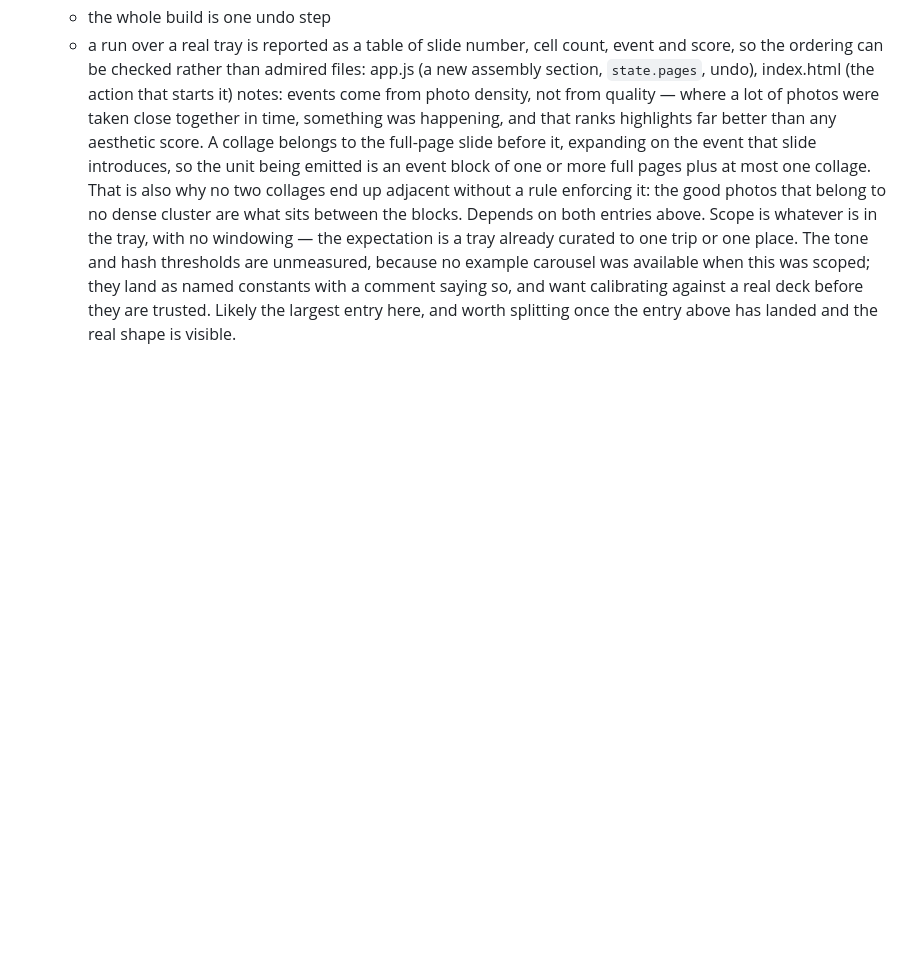
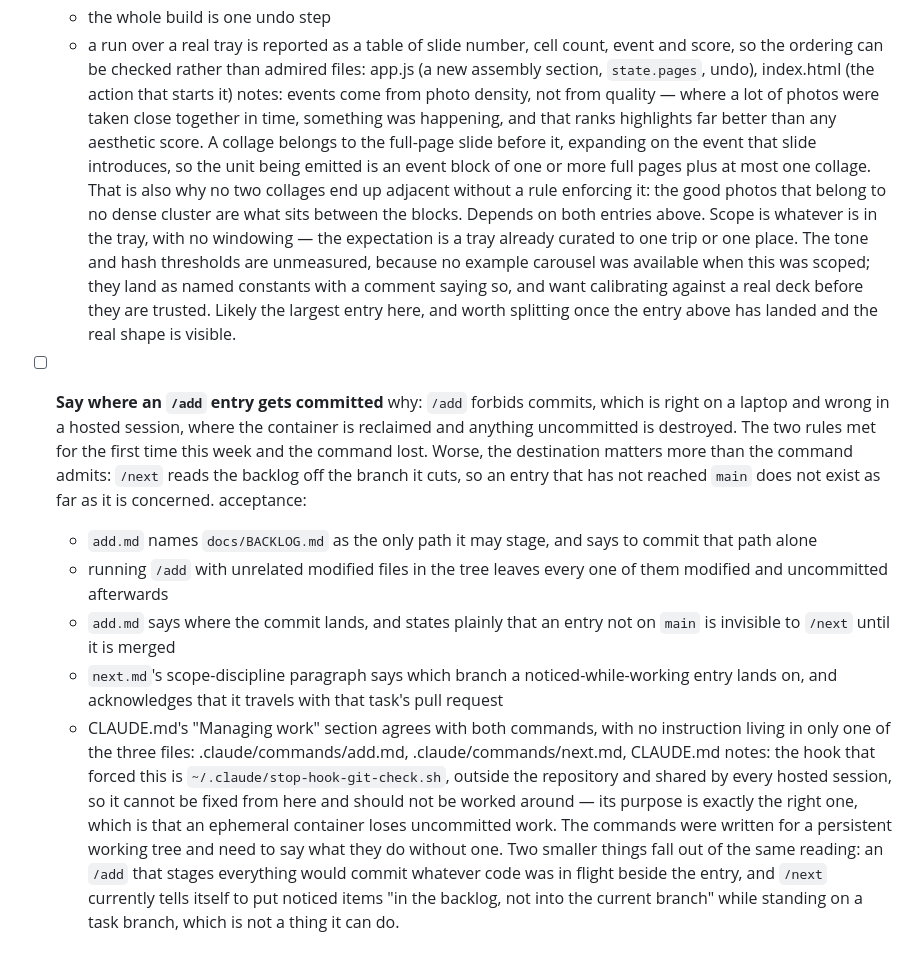
Before and after one commit to 8bitbish/grid-collage, a Markdown page: docs/BACKLOG.md, the part around the change. Rendered like a GitHub page; blank space fills up the shorter version.

Commit message:
Note that /add never says where its entry gets committed
The command forbids commits outright, which is correct on a laptop and
destructive in a hosted session — the container is reclaimed and anything
left uncommitted goes with it. That collision happened twice while working
this branch.

The sharper problem the entry records is the destination rather than the
permission. /next cuts its branch and reads docs/BACKLOG.md off it, so an
entry sitting on an unmerged branch is not in the queue at all, however
well-formed it is. Both commands and CLAUDE.md need to agree on that in one
place instead of leaving it unsaid in three.

Docs only — no change to app.js, styles.css or index.html, so the version
stamp stays at 2026.08.06e.

Co-Authored-By: Claude Opus 5 <noreply@anthropic.com>
Claude-Session: https://claude.ai/code/session_016P2hgN7bnuwFqi6CPRmnmz

```diff
--- a/docs/BACKLOG.md
+++ b/docs/BACKLOG.md
@@ -175,3 +175,34 @@ reorders this list.
     with a comment saying so, and want calibrating against a real deck before
     they are trusted. Likely the largest entry here, and worth splitting once
     the entry above has landed and the real shape is visible.
+
+- [ ] **Say where an `/add` entry gets committed**
+  why: `/add` forbids commits, which is right on a laptop and wrong in a
+    hosted session, where the container is reclaimed and anything uncommitted
+    is destroyed. The two rules met for the first time this week and the
+    command lost. Worse, the destination matters more than the command
+    admits: `/next` reads the backlog off the branch it cuts, so an entry
+    that has not reached `main` does not exist as far as it is concerned.
+  acceptance:
+    - `add.md` names `docs/BACKLOG.md` as the only path it may stage, and says
+      to commit that path alone
+    - running `/add` with unrelated modified files in the tree leaves every
+      one of them modified and uncommitted afterwards
+    - `add.md` says where the commit lands, and states plainly that an entry
+      not on `main` is invisible to `/next` until it is merged
+    - `next.md`'s scope-discipline paragraph says which branch a
+      noticed-while-working entry lands on, and acknowledges that it travels
+      with that task's pull request
+    - CLAUDE.md's "Managing work" section agrees with both commands, with no
+      instruction living in only one of the three
+  files: .claude/commands/add.md, .claude/commands/next.md, CLAUDE.md
+  notes: the hook that forced this is `~/.claude/stop-hook-git-check.sh`,
+    outside the repository and shared by every hosted session, so it cannot
+    be fixed from here and should not be worked around — its purpose is
+    exactly the right one, which is that an ephemeral container loses
+    uncommitted work. The commands were written for a persistent working
+    tree and need to say what they do without one. Two smaller things fall
+    out of the same reading: an `/add` that stages everything would commit
+    whatever code was in flight beside the entry, and `/next` currently tells
+    itself to put noticed items "in the backlog, not into the current branch"
+    while standing on a task branch, which is not a thing it can do.
```
